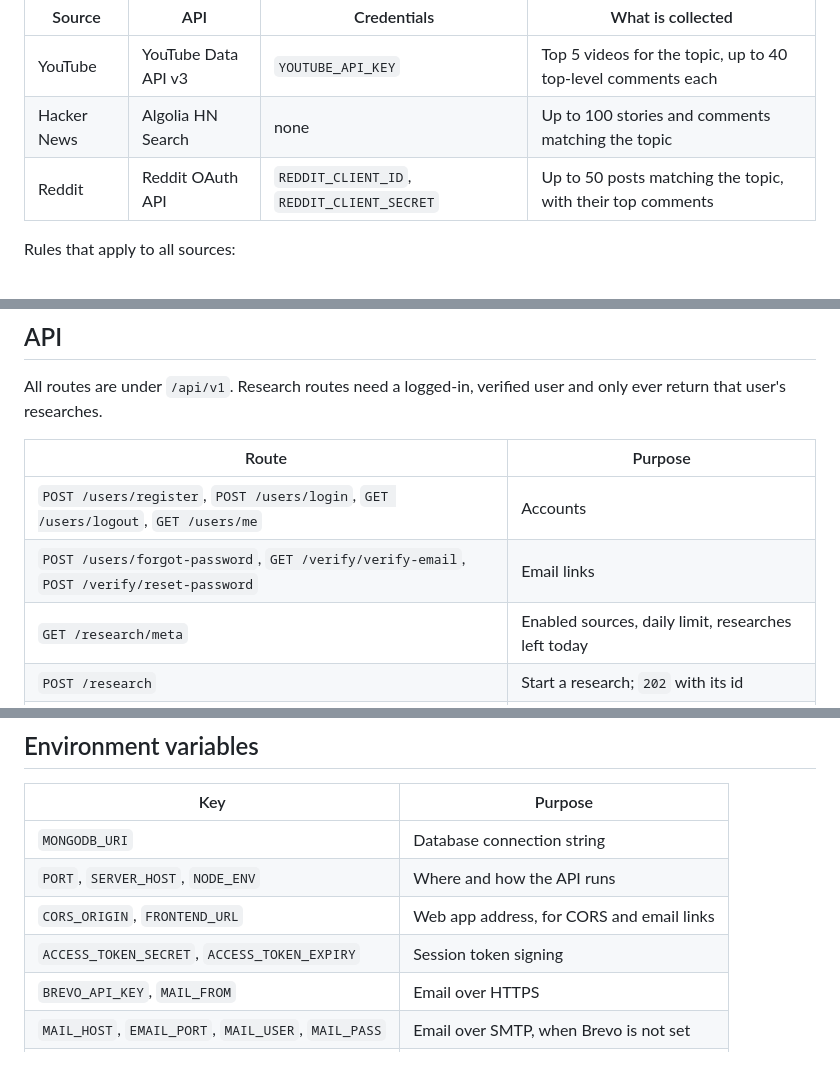
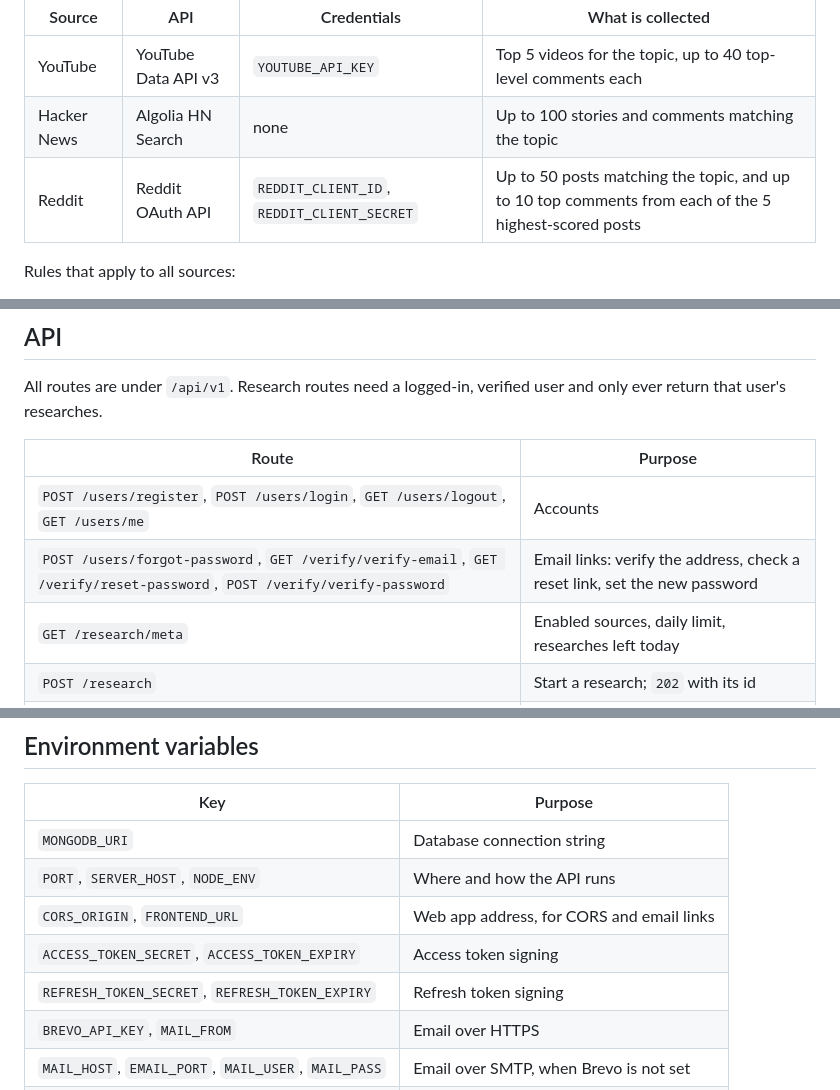
Before and after one commit to samirsuroshe18/level_supermind_hackathon_project, a Markdown page: docs/design.md, 3 parts joined by grey strips. Rendered like a GitHub page; blank space fills up the shorter version.

Commit message:
Align design document with the account routes

```diff
--- a/docs/design.md
+++ b/docs/design.md
@@ -62,7 +62,7 @@ list of posts in a common shape.
 |---|---|---|---|
 | YouTube | YouTube Data API v3 | `YOUTUBE_API_KEY` | Top 5 videos for the topic, up to 40 top-level comments each |
 | Hacker News | Algolia HN Search | none | Up to 100 stories and comments matching the topic |
-| Reddit | Reddit OAuth API | `REDDIT_CLIENT_ID`, `REDDIT_CLIENT_SECRET` | Up to 50 posts matching the topic, with their top comments |
+| Reddit | Reddit OAuth API | `REDDIT_CLIENT_ID`, `REDDIT_CLIENT_SECRET` | Up to 50 posts matching the topic, and up to 10 top comments from each of the 5 highest-scored posts |
 
 Rules that apply to all sources:
 
@@ -132,7 +132,7 @@ user and only ever return that user's researches.
 | Route | Purpose |
 |---|---|
 | `POST /users/register`, `POST /users/login`, `GET /users/logout`, `GET /users/me` | Accounts |
-| `POST /users/forgot-password`, `GET /verify/verify-email`, `POST /verify/reset-password` | Email links |
+| `POST /users/forgot-password`, `GET /verify/verify-email`, `GET /verify/reset-password`, `POST /verify/verify-password` | Email links: verify the address, check a reset link, set the new password |
 | `GET /research/meta` | Enabled sources, daily limit, researches left today |
 | `POST /research` | Start a research; `202` with its id |
 | `GET /research` | The user's researches, newest first, without report bodies |
@@ -224,7 +224,8 @@ docs/
 | `MONGODB_URI` | Database connection string |
 | `PORT`, `SERVER_HOST`, `NODE_ENV` | Where and how the API runs |
 | `CORS_ORIGIN`, `FRONTEND_URL` | Web app address, for CORS and email links |
-| `ACCESS_TOKEN_SECRET`, `ACCESS_TOKEN_EXPIRY` | Session token signing |
+| `ACCESS_TOKEN_SECRET`, `ACCESS_TOKEN_EXPIRY` | Access token signing |
+| `REFRESH_TOKEN_SECRET`, `REFRESH_TOKEN_EXPIRY` | Refresh token signing |
 | `BREVO_API_KEY`, `MAIL_FROM` | Email over HTTPS |
 | `MAIL_HOST`, `EMAIL_PORT`, `MAIL_USER`, `MAIL_PASS` | Email over SMTP, when Brevo is not set |
 | `GEMINI_API_KEY`, `GEMINI_MODEL` | Language model |
```
